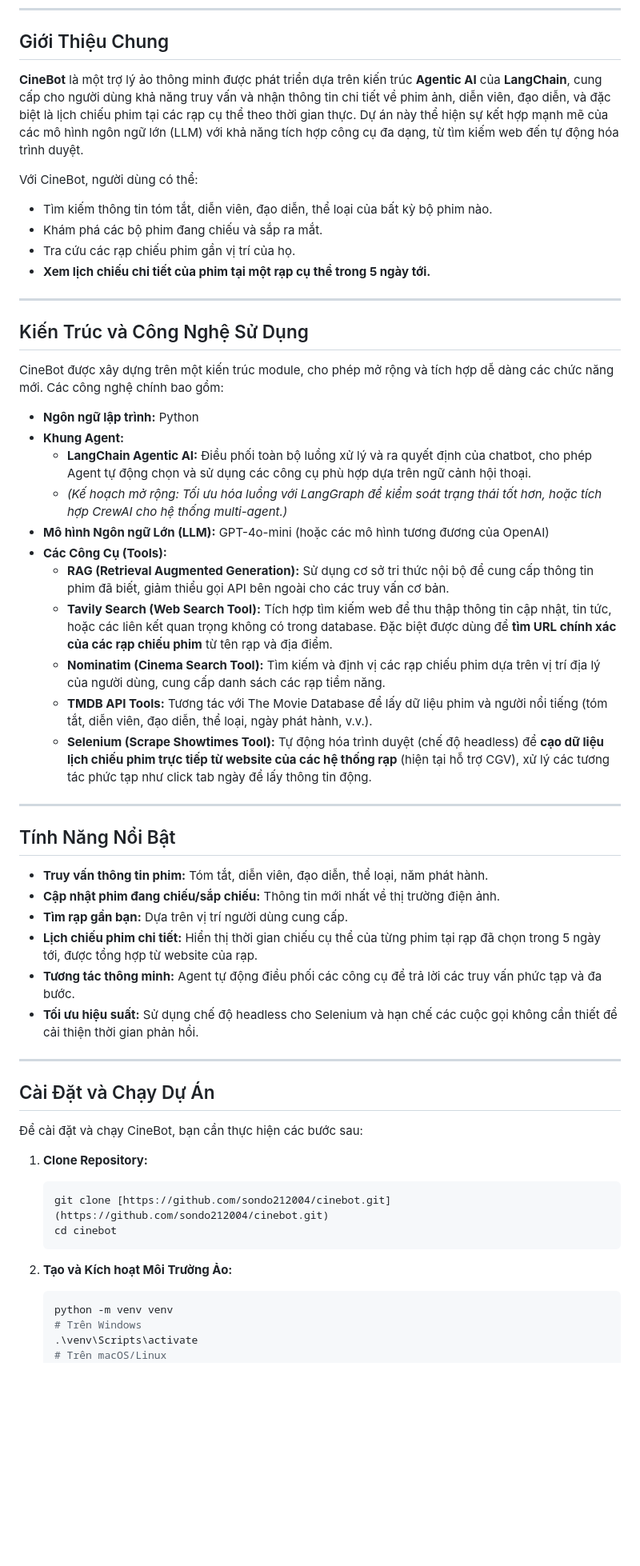
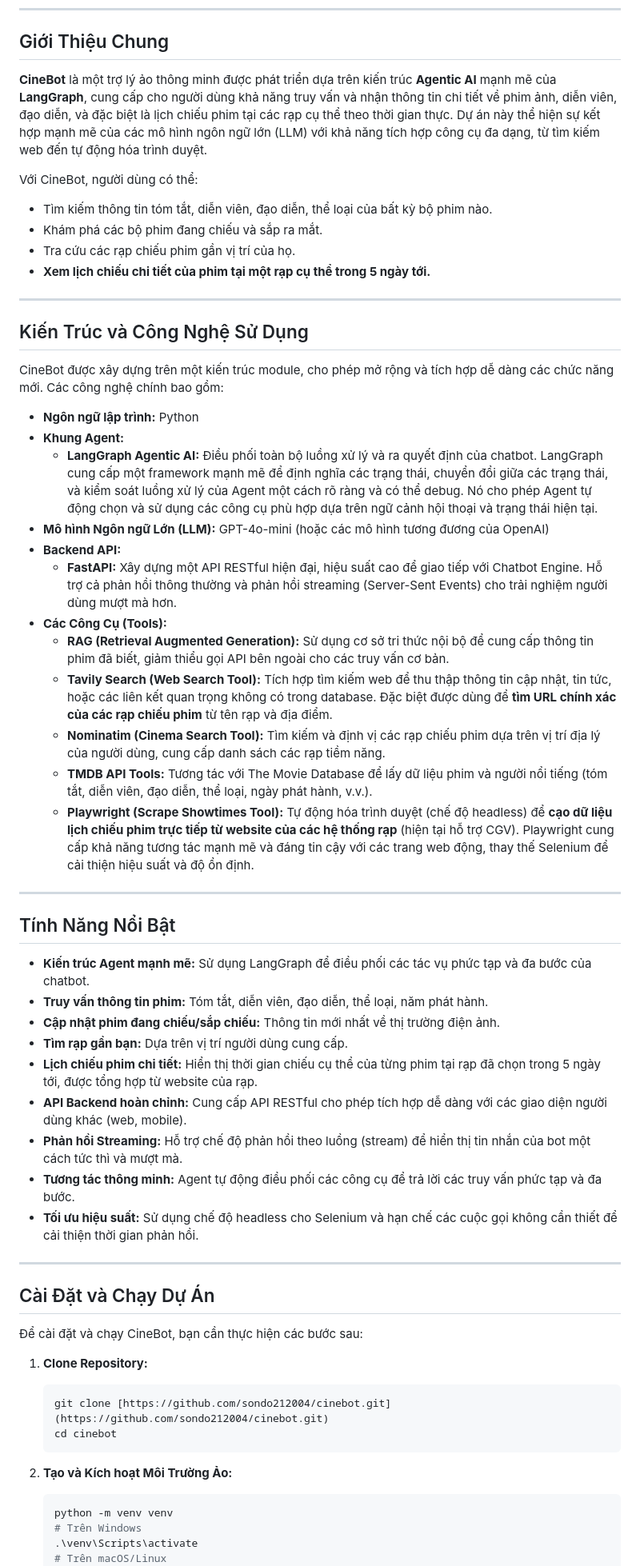
Before and after one commit to sondo212004/cinebot, a Markdown page: README.md, the part around the change printed below. Shown: that part at 80% size. Drawn GitHub-style; blank space fills up the shorter version.

````diff
--- a/README.md
+++ b/README.md
@@ -4,13 +4,14 @@
 
 ## Giới Thiệu Chung
 
-**CineBot** là một trợ lý ảo thông minh được phát triển dựa trên kiến trúc **Agentic AI** của **LangChain**, cung cấp cho người dùng khả năng truy vấn và nhận thông tin chi tiết về phim ảnh, diễn viên, đạo diễn, và đặc biệt là lịch chiếu phim tại các rạp cụ thể theo thời gian thực. Dự án này thể hiện sự kết hợp mạnh mẽ của các mô hình ngôn ngữ lớn (LLM) với khả năng tích hợp công cụ đa dạng, từ tìm kiếm web đến tự động hóa trình duyệt.
+**CineBot** là một trợ lý ảo thông minh được phát triển dựa trên kiến trúc **Agentic AI** mạnh mẽ của **LangGraph**, cung cấp cho người dùng khả năng truy vấn và nhận thông tin chi tiết về phim ảnh, diễn viên, đạo diễn, và đặc biệt là lịch chiếu phim tại các rạp cụ thể theo thời gian thực. Dự án này thể hiện sự kết hợp mạnh mẽ của các mô hình ngôn ngữ lớn (LLM) với khả năng tích hợp công cụ đa dạng, từ tìm kiếm web đến tự động hóa trình duyệt.
 
 Với CineBot, người dùng có thể:
-* Tìm kiếm thông tin tóm tắt, diễn viên, đạo diễn, thể loại của bất kỳ bộ phim nào.
-* Khám phá các bộ phim đang chiếu và sắp ra mắt.
-* Tra cứu các rạp chiếu phim gần vị trí của họ.
-* **Xem lịch chiếu chi tiết của phim tại một rạp cụ thể trong 5 ngày tới.**
+
+- Tìm kiếm thông tin tóm tắt, diễn viên, đạo diễn, thể loại của bất kỳ bộ phim nào.
+- Khám phá các bộ phim đang chiếu và sắp ra mắt.
+- Tra cứu các rạp chiếu phim gần vị trí của họ.
+- **Xem lịch chiếu chi tiết của phim tại một rạp cụ thể trong 5 ngày tới.**
 
 ---
 
@@ -18,28 +19,32 @@ Với CineBot, người dùng có thể:
 
 CineBot được xây dựng trên một kiến trúc module, cho phép mở rộng và tích hợp dễ dàng các chức năng mới. Các công nghệ chính bao gồm:
 
-* **Ngôn ngữ lập trình:** Python
-* **Khung Agent:**
-    * **LangChain Agentic AI:** Điều phối toàn bộ luồng xử lý và ra quyết định của chatbot, cho phép Agent tự động chọn và sử dụng các công cụ phù hợp dựa trên ngữ cảnh hội thoại.
-    * *(Kế hoạch mở rộng: Tối ưu hóa luồng với LangGraph để kiểm soát trạng thái tốt hơn, hoặc tích hợp CrewAI cho hệ thống multi-agent.)*
-* **Mô hình Ngôn ngữ Lớn (LLM):** GPT-4o-mini (hoặc các mô hình tương đương của OpenAI)
-* **Các Công Cụ (Tools):**
-    * **RAG (Retrieval Augmented Generation):** Sử dụng cơ sở tri thức nội bộ để cung cấp thông tin phim đã biết, giảm thiểu gọi API bên ngoài cho các truy vấn cơ bản.
-    * **Tavily Search (Web Search Tool):** Tích hợp tìm kiếm web để thu thập thông tin cập nhật, tin tức, hoặc các liên kết quan trọng không có trong database. Đặc biệt được dùng để **tìm URL chính xác của các rạp chiếu phim** từ tên rạp và địa điểm.
-    * **Nominatim (Cinema Search Tool):** Tìm kiếm và định vị các rạp chiếu phim dựa trên vị trí địa lý của người dùng, cung cấp danh sách các rạp tiềm năng.
-    * **TMDB API Tools:** Tương tác với The Movie Database để lấy dữ liệu phim và người nổi tiếng (tóm tắt, diễn viên, đạo diễn, thể loại, ngày phát hành, v.v.).
-    * **Selenium (Scrape Showtimes Tool):** Tự động hóa trình duyệt (chế độ headless) để **cạo dữ liệu lịch chiếu phim trực tiếp từ website của các hệ thống rạp** (hiện tại hỗ trợ CGV), xử lý các tương tác phức tạp như click tab ngày để lấy thông tin động.
+- **Ngôn ngữ lập trình:** Python
+- **Khung Agent:**
+  - **LangGraph Agentic AI:** Điều phối toàn bộ luồng xử lý và ra quyết định của chatbot. LangGraph cung cấp một framework mạnh mẽ để định nghĩa các trạng thái, chuyển đổi giữa các trạng thái, và kiểm soát luồng xử lý của Agent một cách rõ ràng và có thể debug. Nó cho phép Agent tự động chọn và sử dụng các công cụ phù hợp dựa trên ngữ cảnh hội thoại và trạng thái hiện tại.
+- **Mô hình Ngôn ngữ Lớn (LLM):** GPT-4o-mini (hoặc các mô hình tương đương của OpenAI)
+- **Backend API:**
+  - **FastAPI:** Xây dựng một API RESTful hiện đại, hiệu suất cao để giao tiếp với Chatbot Engine. Hỗ trợ cả phản hồi thông thường và phản hồi streaming (Server-Sent Events) cho trải nghiệm người dùng mượt mà hơn.
+- **Các Công Cụ (Tools):**
+  - **RAG (Retrieval Augmented Generation):** Sử dụng cơ sở tri thức nội bộ để cung cấp thông tin phim đã biết, giảm thiểu gọi API bên ngoài cho các truy vấn cơ bản.
+  - **Tavily Search (Web Search Tool):** Tích hợp tìm kiếm web để thu thập thông tin cập nhật, tin tức, hoặc các liên kết quan trọng không có trong database. Đặc biệt được dùng để **tìm URL chính xác của các rạp chiếu phim** từ tên rạp và địa điểm.
+  - **Nominatim (Cinema Search Tool):** Tìm kiếm và định vị các rạp chiếu phim dựa trên vị trí địa lý của người dùng, cung cấp danh sách các rạp tiềm năng.
+  - **TMDB API Tools:** Tương tác với The Movie Database để lấy dữ liệu phim và người nổi tiếng (tóm tắt, diễn viên, đạo diễn, thể loại, ngày phát hành, v.v.).
+  - **Playwright (Scrape Showtimes Tool):** Tự động hóa trình duyệt (chế độ headless) để **cạo dữ liệu lịch chiếu phim trực tiếp từ website của các hệ thống rạp** (hiện tại hỗ trợ CGV). Playwright cung cấp khả năng tương tác mạnh mẽ và đáng tin cậy với các trang web động, thay thế Selenium để cải thiện hiệu suất và độ ổn định.
 
 ---
 
 ## Tính Năng Nổi Bật
 
-* **Truy vấn thông tin phim:** Tóm tắt, diễn viên, đạo diễn, thể loại, năm phát hành.
-* **Cập nhật phim đang chiếu/sắp chiếu:** Thông tin mới nhất về thị trường điện ảnh.
-* **Tìm rạp gần bạn:** Dựa trên vị trí người dùng cung cấp.
-* **Lịch chiếu phim chi tiết:** Hiển thị thời gian chiếu cụ thể của từng phim tại rạp đã chọn trong 5 ngày tới, được tổng hợp từ website của rạp.
-* **Tương tác thông minh:** Agent tự động điều phối các công cụ để trả lời các truy vấn phức tạp và đa bước.
-* **Tối ưu hiệu suất:** Sử dụng chế độ headless cho Selenium và hạn chế các cuộc gọi không cần thiết để cải thiện thời gian phản hồi.
+- **Kiến trúc Agent mạnh mẽ:** Sử dụng LangGraph để điều phối các tác vụ phức tạp và đa bước của chatbot.
+- **Truy vấn thông tin phim:** Tóm tắt, diễn viên, đạo diễn, thể loại, năm phát hành.
+- **Cập nhật phim đang chiếu/sắp chiếu:** Thông tin mới nhất về thị trường điện ảnh.
+- **Tìm rạp gần bạn:** Dựa trên vị trí người dùng cung cấp.
+- **Lịch chiếu phim chi tiết:** Hiển thị thời gian chiếu cụ thể của từng phim tại rạp đã chọn trong 5 ngày tới, được tổng hợp từ website của rạp.
+- **API Backend hoàn chỉnh:** Cung cấp API RESTful cho phép tích hợp dễ dàng với các giao diện người dùng khác (web, mobile).
+- **Phản hồi Streaming:** Hỗ trợ chế độ phản hồi theo luồng (stream) để hiển thị tin nhắn của bot một cách tức thì và mượt mà.
+- **Tương tác thông minh:** Agent tự động điều phối các công cụ để trả lời các truy vấn phức tạp và đa bước.
+- **Tối ưu hiệu suất:** Sử dụng chế độ headless cho Selenium và hạn chế các cuộc gọi không cần thiết để cải thiện thời gian phản hồi.
 
 ---
 
@@ -48,12 +53,14 @@ CineBot được xây dựng trên một kiến trúc module, cho phép mở r
 Để cài đặt và chạy CineBot, bạn cần thực hiện các bước sau:
 
 1.  **Clone Repository:**
+
     ```bash
     git clone [https://github.com/sondo212004/cinebot.git](https://github.com/sondo212004/cinebot.git)
     cd cinebot
     ```
 
 2.  **Tạo và Kích hoạt Môi Trường Ảo:**
+
     ```bash
     python -m venv venv
     # Trên Windows
````
Also changed, not shown: other parts of README.md (+19 -10 lines).
